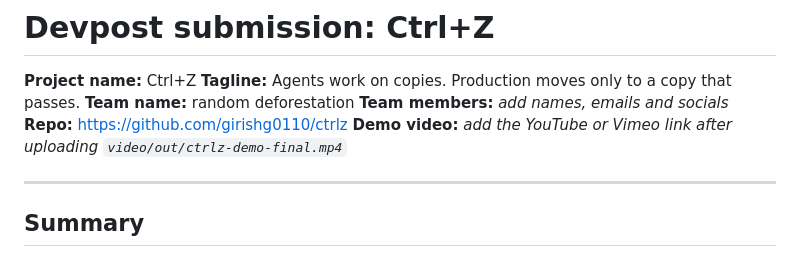
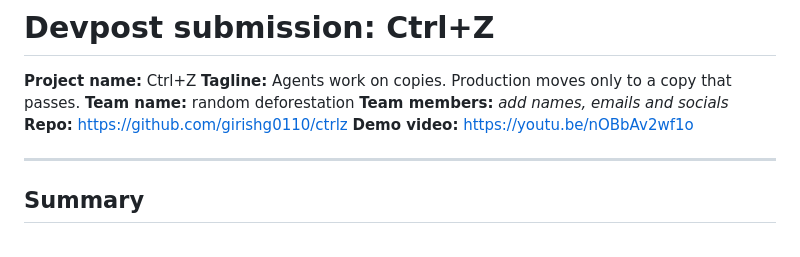
Before and after one commit to girishg0110/ctrlz, a Markdown page: DEVPOST.md, the part around the change. GitHub-like rendering.

```diff
--- a/DEVPOST.md
+++ b/DEVPOST.md
@@ -5,7 +5,7 @@
 **Team name:** random deforestation
 **Team members:** _add names, emails and socials_
 **Repo:** https://github.com/girishg0110/ctrlz
-**Demo video:** _add the YouTube or Vimeo link after uploading `video/out/ctrlz-demo-final.mp4`_
+**Demo video:** https://youtu.be/nOBbAv2wf1o
 
 ---
 
```
Also changed, not shown: README.md (+2 -0 lines).
